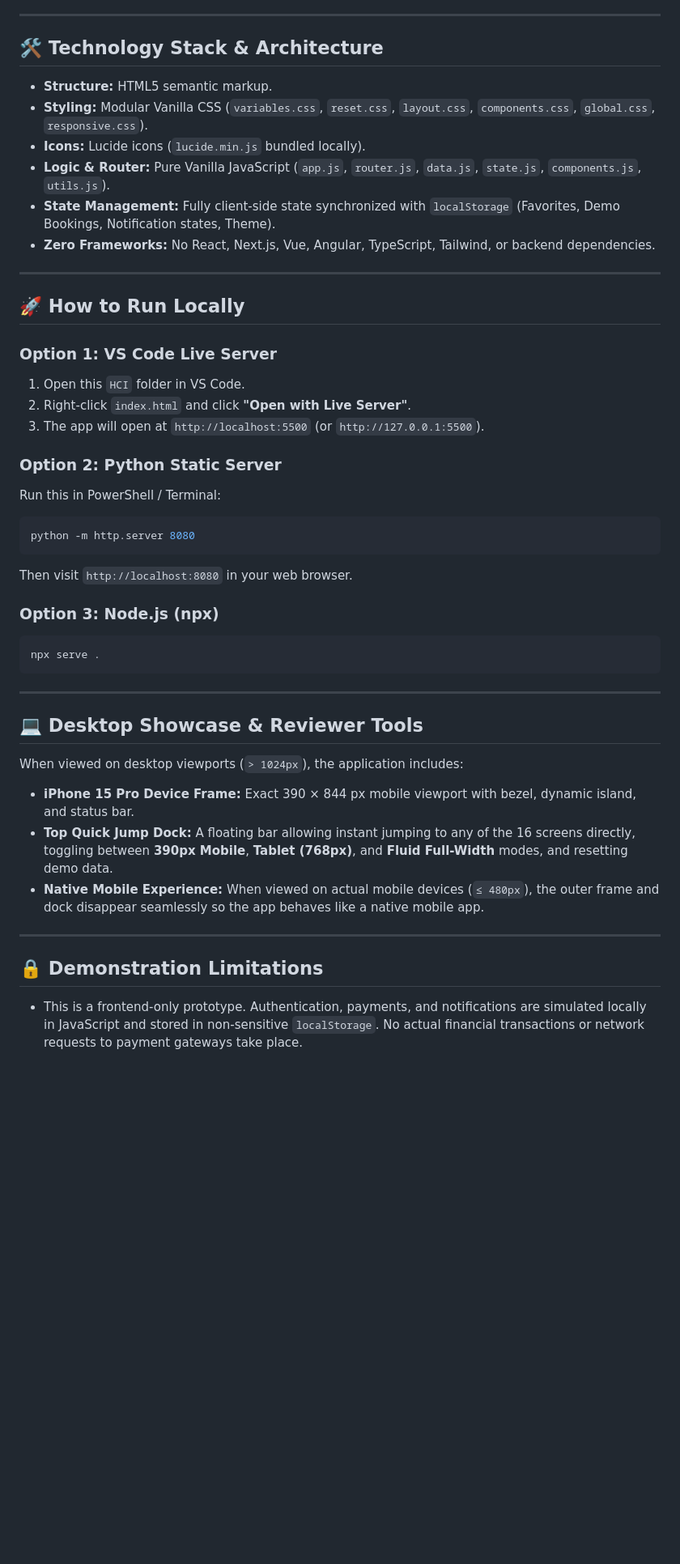
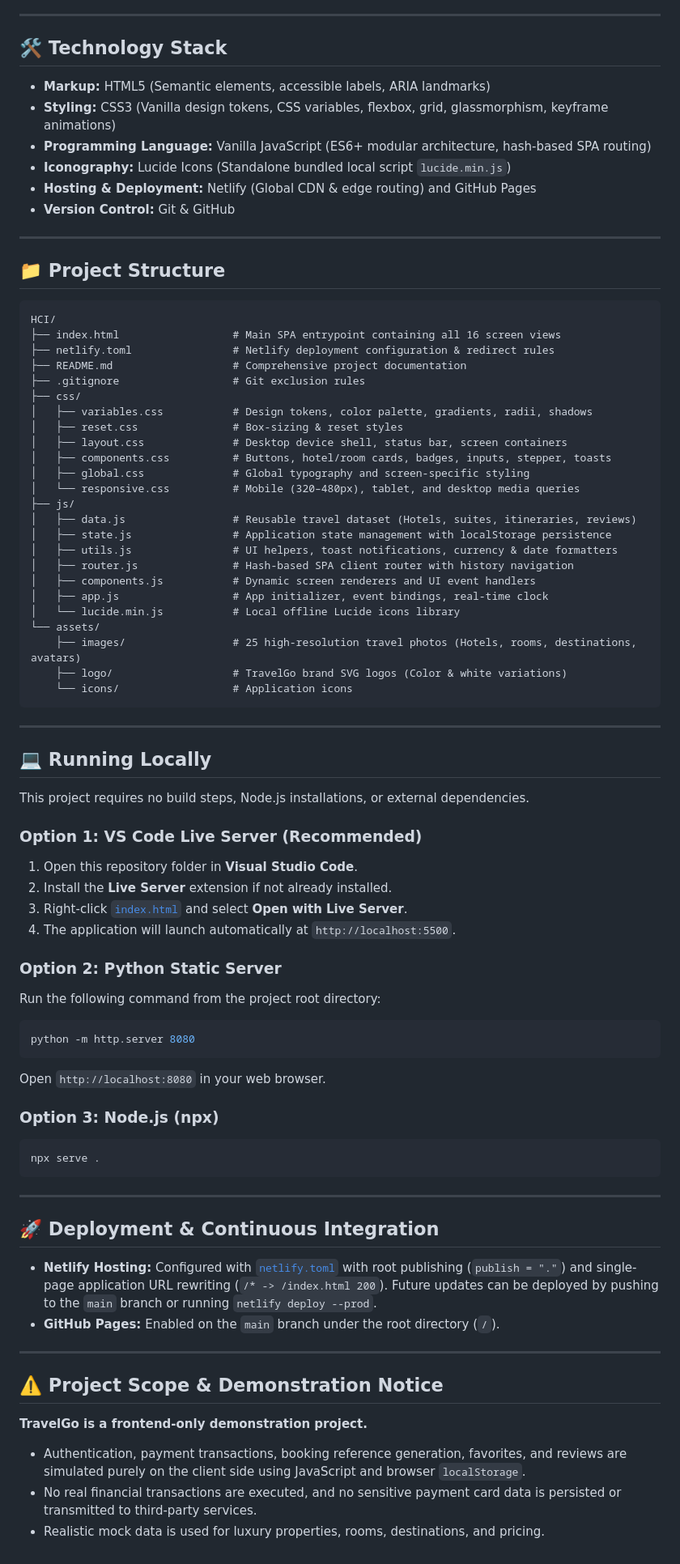
Before and after one commit to Mohammedyouse/TravelGo, a Markdown page: README.md, the part around one of its changes. Shown at 81% size. Drawn GitHub-style; blank space fills up the shorter version.

Commit message:
Update README with live Netlify deployment and GitHub links

````diff
--- a/README.md
+++ b/README.md
@@ -60,30 +113,64 @@ TravelGo is a high-fidelity mobile web application designed to deliver an end-to
 
 ---
 
-## 🛠️ Technology Stack & Architecture
+## 🛠️ Technology Stack
 
-- **Structure:** HTML5 semantic markup.
-- **Styling:** Modular Vanilla CSS (`variables.css`, `reset.css`, `layout.css`, `components.css`, `global.css`, `responsive.css`).
-- **Icons:** Lucide icons (`lucide.min.js` bundled locally).
-- **Logic & Router:** Pure Vanilla JavaScript (`app.js`, `router.js`, `data.js`, `state.js`, `components.js`, `utils.js`).
-- **State Management:** Fully client-side state synchronized with `localStorage` (Favorites, Demo Bookings, Notification states, Theme).
-- **Zero Frameworks:** No React, Next.js, Vue, Angular, TypeScript, Tailwind, or backend dependencies.
+- **Markup:** HTML5 (Semantic elements, accessible labels, ARIA landmarks)
+- **Styling:** CSS3 (Vanilla design tokens, CSS variables, flexbox, grid, glassmorphism, keyframe animations)
+- **Programming Language:** Vanilla JavaScript (ES6+ modular architecture, hash-based SPA routing)
+- **Iconography:** Lucide Icons (Standalone bundled local script `lucide.min.js`)
+- **Hosting & Deployment:** Netlify (Global CDN & edge routing) and GitHub Pages
+- **Version Control:** Git & GitHub
 
 ---
 
-## 🚀 How to Run Locally
+## 📁 Project Structure
 
-### Option 1: VS Code Live Server
-1. Open this `HCI` folder in VS Code.
-2. Right-click `index.html` and click **"Open with Live Server"**.
-3. The app will open at `http://localhost:5500` (or `http://127.0.0.1:5500`).
+```
+HCI/
+├── index.html                  # Main SPA entrypoint containing all 16 screen views
+├── netlify.toml                # Netlify deployment configuration & redirect rules
+├── README.md                   # Comprehensive project documentation
+├── .gitignore                  # Git exclusion rules
+├── css/
+│   ├── variables.css           # Design tokens, color palette, gradients, radii, shadows
+│   ├── reset.css               # Box-sizing & reset styles
+│   ├── layout.css              # Desktop device shell, status bar, screen containers
+│   ├── components.css          # Buttons, hotel/room cards, badges, inputs, stepper, toasts
+│   ├── global.css              # Global typography and screen-specific styling
+│   └── responsive.css          # Mobile (320–480px), tablet, and desktop media queries
+├── js/
+│   ├── data.js                 # Reusable travel dataset (Hotels, suites, itineraries, reviews)
+│   ├── state.js                # Application state management with localStorage persistence
+│   ├── utils.js                # UI helpers, toast notifications, currency & date formatters
+│   ├── router.js               # Hash-based SPA client router with history navigation
+│   ├── components.js           # Dynamic screen renderers and UI event handlers
+│   ├── app.js                  # App initializer, event bindings, real-time clock
+│   └── lucide.min.js           # Local offline Lucide icons library
+└── assets/
+    ├── images/                 # 25 high-resolution travel photos (Hotels, rooms, destinations, avatars)
+    ├── logo/                   # TravelGo brand SVG logos (Color & white variations)
+    └── icons/                  # Application icons
+```
+
+---
+
+## 💻 Running Locally
+
+This project requires no build steps, Node.js installations, or external dependencies.
+
+### Option 1: VS Code Live Server (Recommended)
+1. Open this repository folder in **Visual Studio Code**.
+2. Install the **Live Server** extension if not already installed.
+3. Right-click [`index.html`](index.html) and select **Open with Live Server**.
+4. The application will launch automatically at `http://localhost:5500`.
 
 ### Option 2: Python Static Server
-Run this in PowerShell / Terminal:
+Run the following command from the project root directory:
 ```bash
 python -m http.server 8080
 ```
-Then visit `http://localhost:8080` in your web browser.
+Open `http://localhost:8080` in your web browser.
 
 ### Option 3: Node.js (npx)
 ```bash
@@ -92,14 +179,16 @@ npx serve .
 
 ---
 
-## 💻 Desktop Showcase & Reviewer Tools
+## 🚀 Deployment & Continuous Integration
 
-When viewed on desktop viewports (`> 1024px`), the application includes:
-- **iPhone 15 Pro Device Frame:** Exact 390 × 844 px mobile viewport with bezel, dynamic island, and status bar.
-- **Top Quick Jump Dock:** A floating bar allowing instant jumping to any of the 16 screens directly, toggling between **390px Mobile**, **Tablet (768px)**, and **Fluid Full-Width** modes, and resetting demo data.
-- **Native Mobile Experience:** When viewed on actual mobile devices (`≤ 480px`), the outer frame and dock disappear seamlessly so the app behaves like a native mobile app.
+- **Netlify Hosting:** Configured with [`netlify.toml`](netlify.toml) with root publishing (`publish = "."`) and single-page application URL rewriting (`/* -> /index.html 200`). Future updates can be deployed by pushing to the `main` branch or running `netlify deploy --prod`.
+- **GitHub Pages:** Enabled on the `main` branch under the root directory (`/`).
 
 ---
 
-## 🔒 Demonstration Limitations
-- This is a frontend-only prototype. Authentication, payments, and notifications are simulated locally in JavaScript and stored in non-sensitive `localStorage`. No actual financial transactions or network requests to payment gateways take place.
+## ⚠️ Project Scope & Demonstration Notice
+
+**TravelGo is a frontend-only demonstration project.**
+- Authentication, payment transactions, booking reference generation, favorites, and reviews are simulated purely on the client side using JavaScript and browser `localStorage`.
+- No real financial transactions are executed, and no sensitive payment card data is persisted or transmitted to third-party services.
+- Realistic mock data is used for luxury properties, rooms, destinations, and pricing.
````
Also changed, not shown: other parts of README.md (+97 -44 lines).
